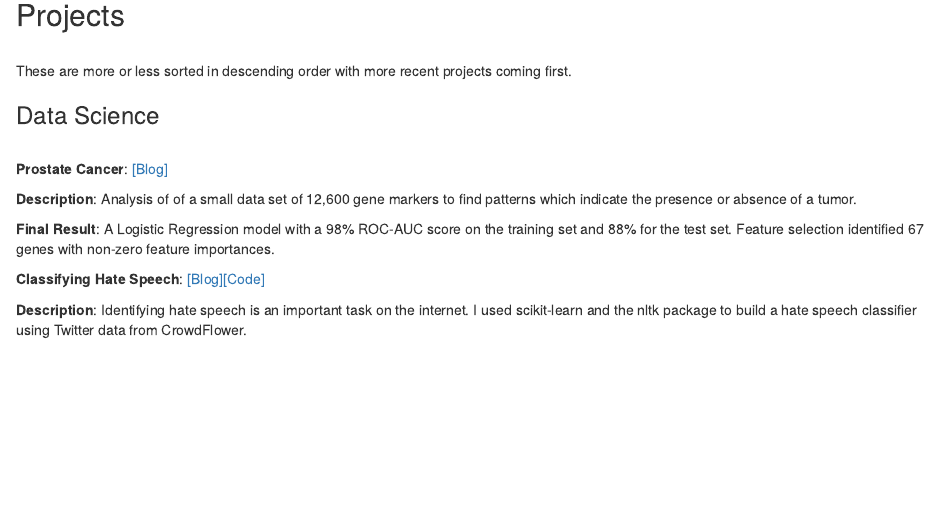
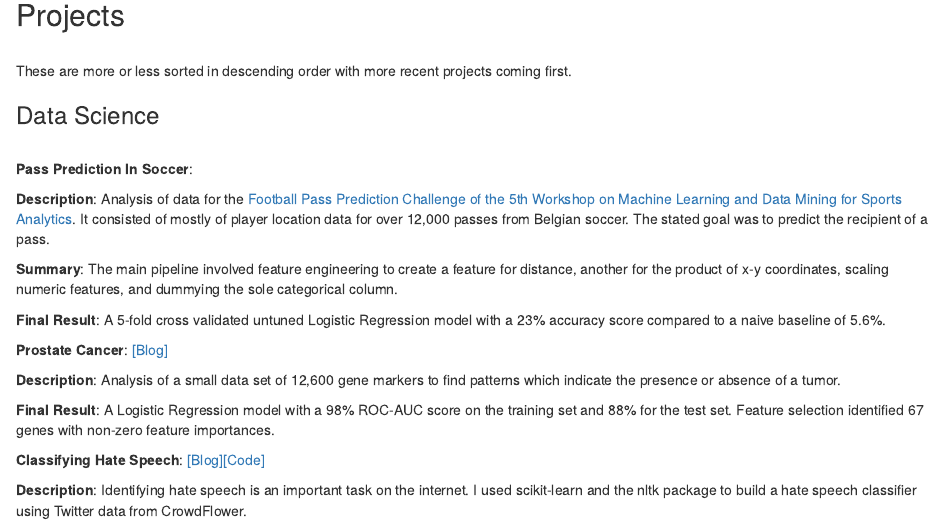
Before and after one commit to gfleetwood/gfleetwood.github.io, an R Markdown document (index.Rmd): the page in a window 1100 px wide, from 300 px down. The pictures show the output file index.html that the author committed with the source, opened offline.

Commit message:
Added pass prediction

```diff
--- a/index.Rmd
+++ b/index.Rmd
@@ -27,9 +27,18 @@ These are more or less sorted in descending order with more recent projects comi
 
 ### Data Science
 <br/>
+**Pass Prediction In Soccer**:
+
+**Description**: Analysis of data for the [Football Pass Prediction Challenge of the 5th Workshop on Machine Learning and Data Mining for Sports Analytics](https://github.com/JanVanHaaren/mlsa18-pass-prediction). It consisted of mostly of player location data for over 12,000 passes from Belgian soccer. The stated goal was to predict the recipient of a pass.
+
+**Summary**: The main pipeline involved feature engineering to create a feature for distance, another for the product of x-y coordinates, scaling numeric features, and dummying the sole categorical column.
+
+**Final Result**: A 5-fold cross validated untuned Logistic Regression model with a 23% accuracy score compared to a naive baseline of 5.6%.
+<br/>
+
 **Prostate Cancer**: [[Blog]](https://github.com/gfleetwood/prostate-cancer/blob/master/reports/prostate_cancer.md)
 
-**Description**: Analysis of of a small data set of 12,600 gene markers to find patterns which indicate the presence or absence of a tumor.
+**Description**: Analysis of a small data set of 12,600 gene markers to find patterns which indicate the presence or absence of a tumor.
 
 **Final Result**: A Logistic Regression model with a 98% ROC-AUC score on the training set and 88% for the test set. Feature selection identified 67 genes with non-zero feature importances.
 <br/>
```
Also changed, not shown: index.html.
